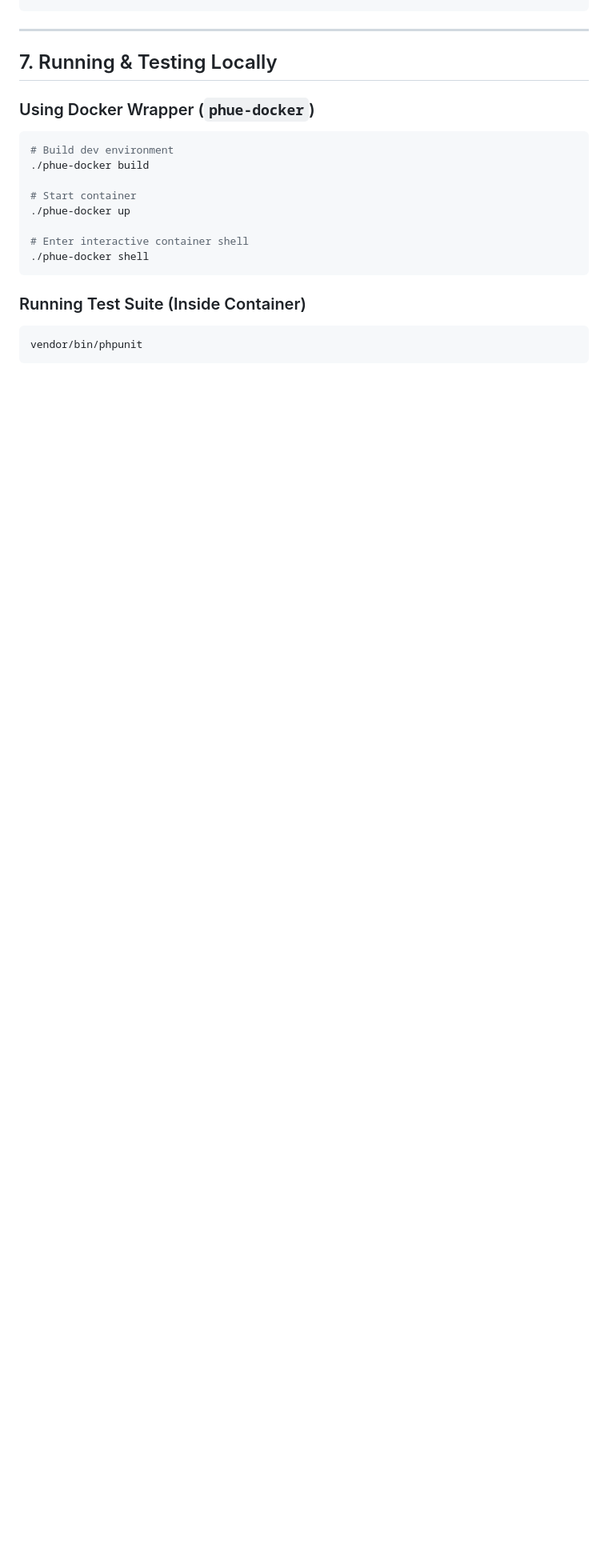
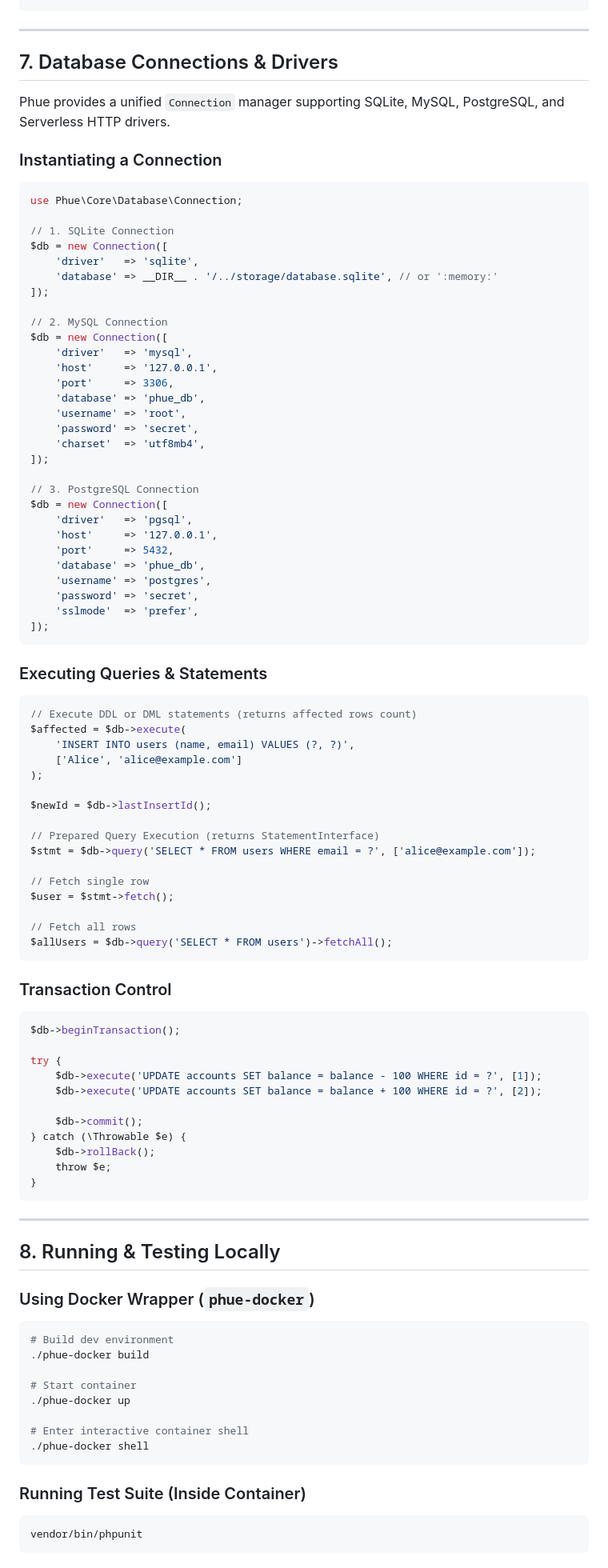
Before and after one commit to MakariosVar/phue, a Markdown page: docs/Usage.md, the part around the change. Shown at 80% size. Drawn GitHub-style; blank space fills up the shorter version.

````diff
--- a/docs/Usage.md
+++ b/docs/Usage.md
@@ -376,7 +376,84 @@ return (new Response())
 
 ---
 
-## 7. Running & Testing Locally
+## 7. Database Connections & Drivers
+
+Phue provides a unified `Connection` manager supporting SQLite, MySQL, PostgreSQL, and Serverless HTTP drivers.
+
+### Instantiating a Connection
+
+```php
+use Phue\Core\Database\Connection;
+
+// 1. SQLite Connection
+$db = new Connection([
+    'driver'   => 'sqlite',
+    'database' => __DIR__ . '/../storage/database.sqlite', // or ':memory:'
+]);
+
+// 2. MySQL Connection
+$db = new Connection([
+    'driver'   => 'mysql',
+    'host'     => '127.0.0.1',
+    'port'     => 3306,
+    'database' => 'phue_db',
+    'username' => 'root',
+    'password' => 'secret',
+    'charset'  => 'utf8mb4',
+]);
+
+// 3. PostgreSQL Connection
+$db = new Connection([
+    'driver'   => 'pgsql',
+    'host'     => '127.0.0.1',
+    'port'     => 5432,
+    'database' => 'phue_db',
+    'username' => 'postgres',
+    'password' => 'secret',
+    'sslmode'  => 'prefer',
+]);
+```
+
+### Executing Queries & Statements
+
+```php
+// Execute DDL or DML statements (returns affected rows count)
+$affected = $db->execute(
+    'INSERT INTO users (name, email) VALUES (?, ?)',
+    ['Alice', 'alice@example.com']
+);
+
+$newId = $db->lastInsertId();
+
+// Prepared Query Execution (returns StatementInterface)
+$stmt = $db->query('SELECT * FROM users WHERE email = ?', ['alice@example.com']);
+
+// Fetch single row
+$user = $stmt->fetch();
+
+// Fetch all rows
+$allUsers = $db->query('SELECT * FROM users')->fetchAll();
+```
+
+### Transaction Control
+
+```php
+$db->beginTransaction();
+
+try {
+    $db->execute('UPDATE accounts SET balance = balance - 100 WHERE id = ?', [1]);
+    $db->execute('UPDATE accounts SET balance = balance + 100 WHERE id = ?', [2]);
+
+    $db->commit();
+} catch (\Throwable $e) {
+    $db->rollBack();
+    throw $e;
+}
+```
+
+---
+
+## 8. Running & Testing Locally
 
 ### Using Docker Wrapper (`phue-docker`)
 
````
Also changed, not shown: docs/Core.md (+49 -1 lines).
